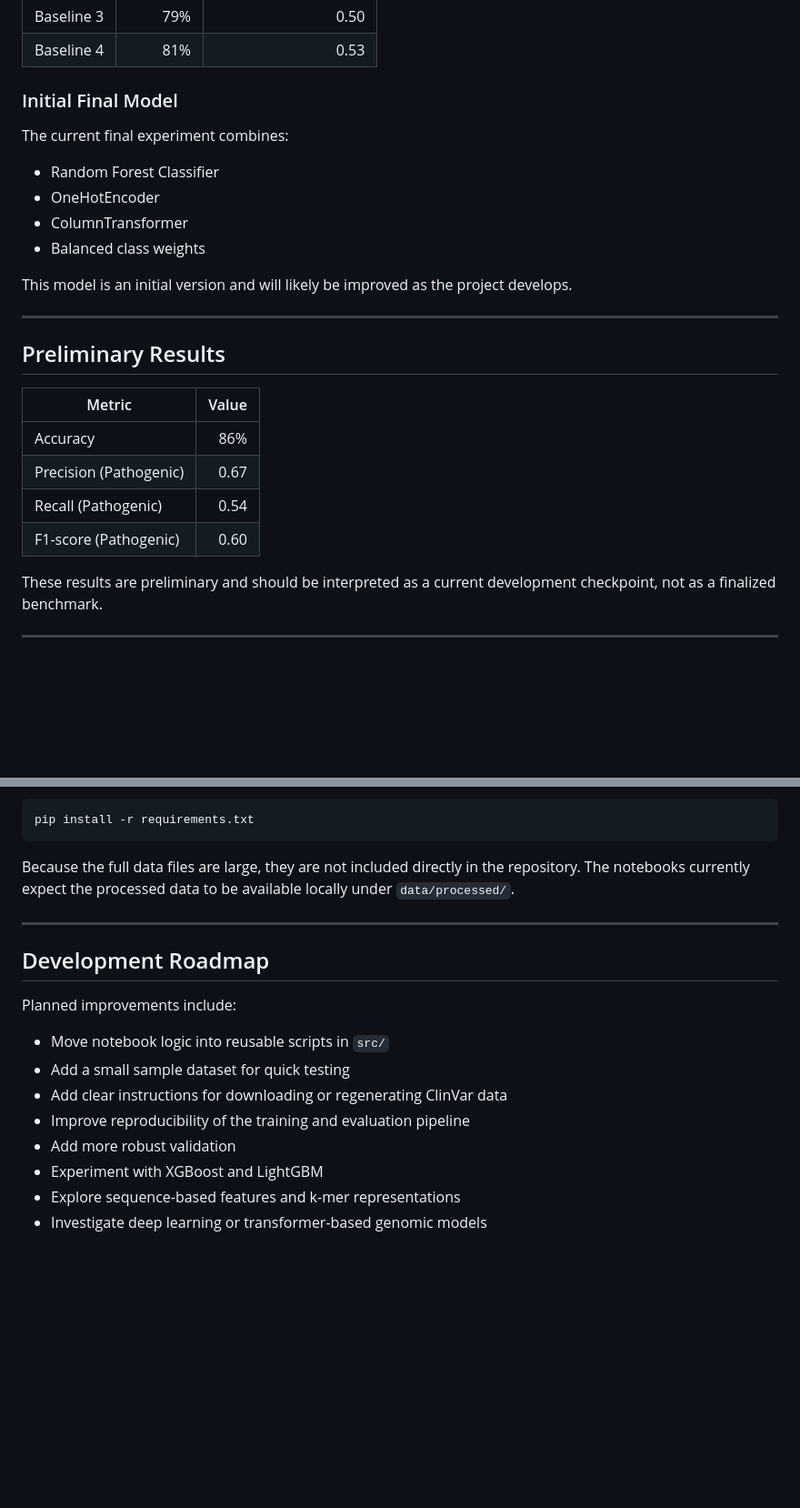
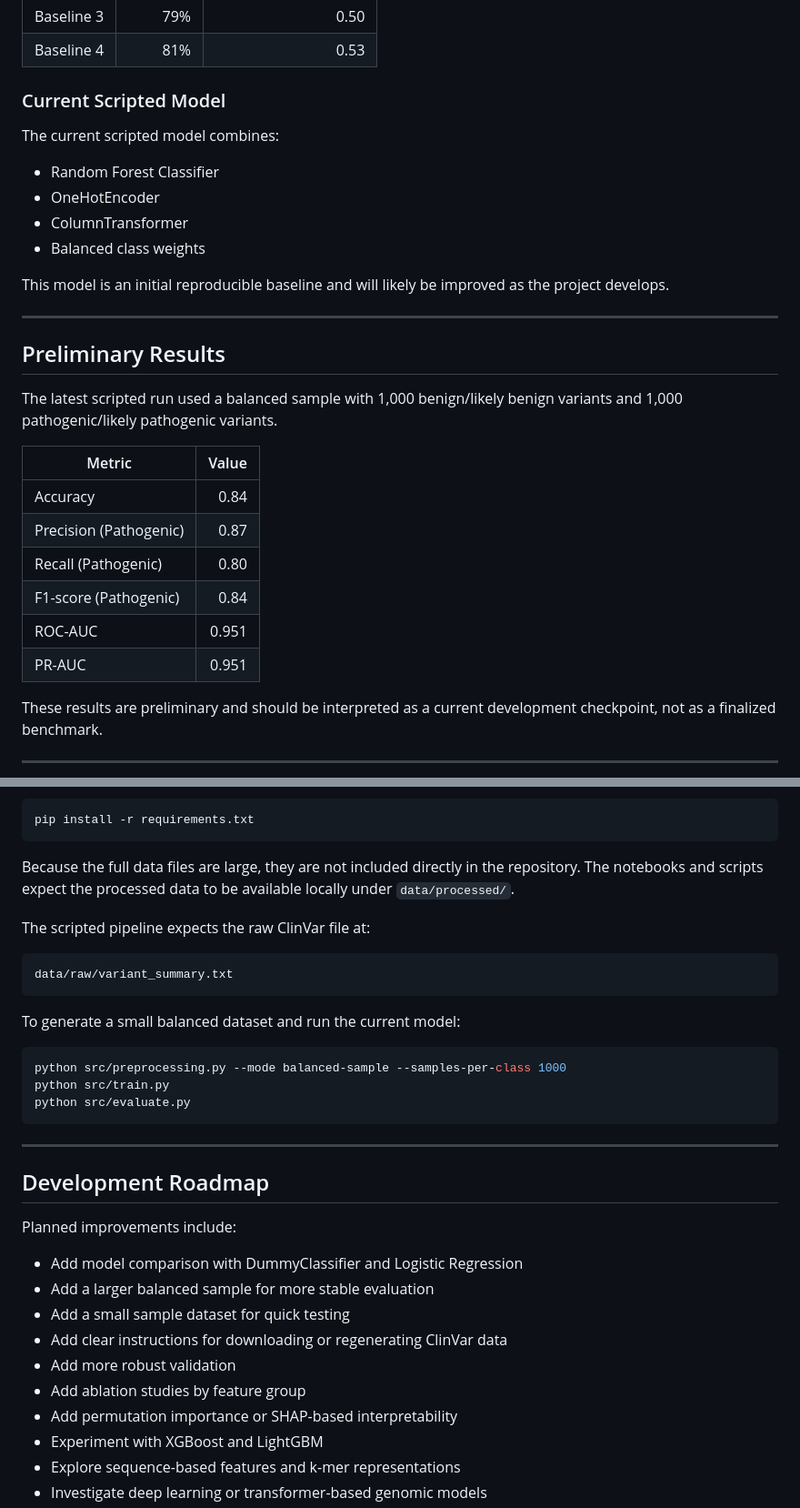
Before and after one commit to blagaalexandramaria/genetic-variant-classification, a Markdown page: README.md, 2 parts joined by grey strips. Shown at 91% size. Drawn GitHub-style; blank space fills up the shorter version.

````diff
--- a/README.md
+++ b/README.md
@@ -128,27 +194,31 @@ The following features were extracted from ClinVar records.
 | Baseline 3 | 79% | 0.50 |
 | Baseline 4 | 81% | 0.53 |
 
-### Initial Final Model
+### Current Scripted Model
 
-The current final experiment combines:
+The current scripted model combines:
 
 - Random Forest Classifier
 - OneHotEncoder
 - ColumnTransformer
 - Balanced class weights
 
-This model is an initial version and will likely be improved as the project develops.
+This model is an initial reproducible baseline and will likely be improved as the project develops.
 
 ---
 
 ## Preliminary Results
 
+The latest scripted run used a balanced sample with 1,000 benign/likely benign variants and 1,000 pathogenic/likely pathogenic variants.
+
 | Metric | Value |
 |--------|------:|
-| Accuracy | 86% |
-| Precision (Pathogenic) | 0.67 |
-| Recall (Pathogenic) | 0.54 |
-| F1-score (Pathogenic) | 0.60 |
+| Accuracy | 0.84 |
+| Precision (Pathogenic) | 0.87 |
+| Recall (Pathogenic) | 0.80 |
+| F1-score (Pathogenic) | 0.84 |
+| ROC-AUC | 0.951 |
+| PR-AUC | 0.951 |
 
 These results are preliminary and should be interpreted as a current development checkpoint, not as a finalized benchmark.
 
@@ -196,7 +266,21 @@ Install dependencies:
 pip install -r requirements.txt
 ```
 
-Because the full data files are large, they are not included directly in the repository. The notebooks currently expect the processed data to be available locally under `data/processed/`.
+Because the full data files are large, they are not included directly in the repository. The notebooks and scripts expect the processed data to be available locally under `data/processed/`.
+
+The scripted pipeline expects the raw ClinVar file at:
+
+```text
+data/raw/variant_summary.txt
+```
+
+To generate a small balanced dataset and run the current model:
+
+```bash
+python src/preprocessing.py --mode balanced-sample --samples-per-class 1000
+python src/train.py
+python src/evaluate.py
+```
 
 ---
 
@@ -204,11 +288,13 @@ Because the full data files are large, they are not included directly in the rep
 
 Planned improvements include:
 
-- Move notebook logic into reusable scripts in `src/`
+- Add model comparison with DummyClassifier and Logistic Regression
+- Add a larger balanced sample for more stable evaluation
 - Add a small sample dataset for quick testing
 - Add clear instructions for downloading or regenerating ClinVar data
-- Improve reproducibility of the training and evaluation pipeline
 - Add more robust validation
+- Add ablation studies by feature group
+- Add permutation importance or SHAP-based interpretability
 - Experiment with XGBoost and LightGBM
 - Explore sequence-based features and k-mer representations
 - Investigate deep learning or transformer-based genomic models
````
Also changed, not shown: other parts of README.md (+71 -7 lines), reports/literature_triage.md (added, +260 -0 lines), reports/confusion_matrix.png, 8 other files.
